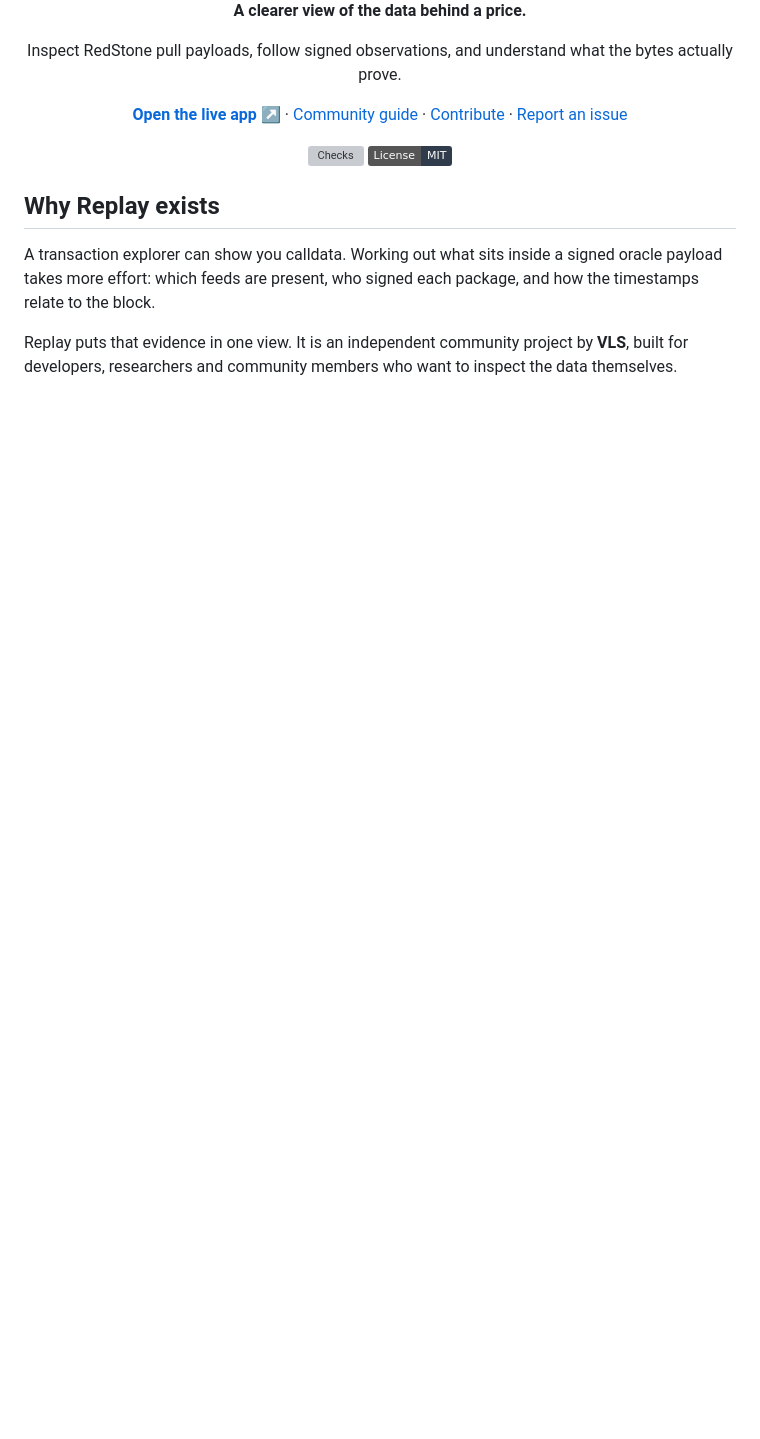
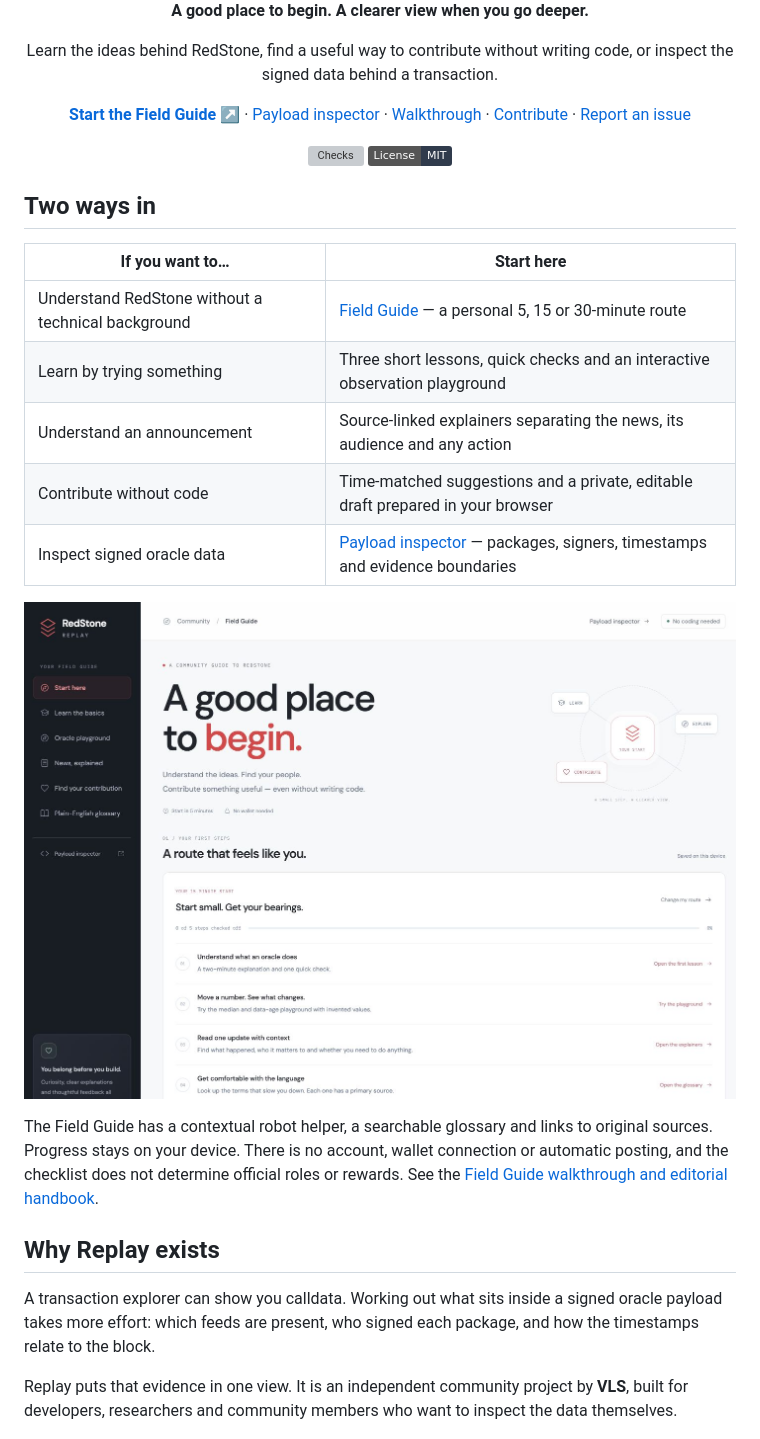
Before and after one commit to vlsss12/redstone-replay, a Markdown page: README.md, the part around one of its changes. Rendered like a GitHub page; pictures changed too: docs/assets/field-guide.png (added); badges without logos; blank space fills up the shorter version; grey boxes are pictures that could not be loaded.

Commit message:
Add a newcomer Field Guide with local learning routes and community contributions

```diff
--- a/README.md
+++ b/README.md
@@ -4,14 +4,28 @@
 
-**A clearer view of the data behind a price.**
+**A good place to begin. A clearer view when you go deeper.**
 
-Inspect RedStone pull payloads, follow signed observations, and understand what the bytes actually prove.
+Learn the ideas behind RedStone, find a useful way to contribute without writing code, or inspect the signed data behind a transaction.
 
-[**Open the live app ↗**](https://redstone-replay.vercel.app/) · [Community guide](docs/COMMUNITY_GUIDE.md) · [Contribute](CONTRIBUTING.md) · [Report an issue](https://github.com/vlsss12/redstone-replay/issues/new/choose)
+[**Start the Field Guide ↗**](https://redstone-replay.vercel.app/community/) · [Payload inspector](https://redstone-replay.vercel.app/) · [Walkthrough](docs/COMMUNITY_GUIDE.md) · [Contribute](CONTRIBUTING.md) · [Report an issue](https://github.com/vlsss12/redstone-replay/issues/new/choose)
 
 [![Checks](https://github.com/vlsss12/redstone-replay/actions/workflows/ci.yml/badge.svg)](https://github.com/vlsss12/redstone-replay/actions/workflows/ci.yml)
 [![License: MIT](https://img.shields.io/badge/License-MIT-303b4c.svg)](LICENSE)
 
 </div>
+
+## Two ways in
+
+| If you want to… | Start here |
+| --- | --- |
+| Understand RedStone without a technical background | [Field Guide](https://redstone-replay.vercel.app/community/) — a personal 5, 15 or 30-minute route |
+| Learn by trying something | Three short lessons, quick checks and an interactive observation playground |
+| Understand an announcement | Source-linked explainers separating the news, its audience and any action |
+| Contribute without code | Time-matched suggestions and a private, editable draft prepared in your browser |
+| Inspect signed oracle data | [Payload inspector](https://redstone-replay.vercel.app/) — packages, signers, timestamps and evidence boundaries |
+
+![RedStone Field Guide with a personal learning route](docs/assets/field-guide.png)
+
+The Field Guide has a contextual robot helper, a searchable glossary and links to original sources. Progress stays on your device. There is no account, wallet connection or automatic posting, and the checklist does not determine official roles or rewards. See the [Field Guide walkthrough and editorial handbook](docs/FIELD_GUIDE.md).
 
 ## Why Replay exists
 
```
Also changed, not shown: other parts of README.md (+5 -2 lines), CONTRIBUTING.md (+6 -0 lines), docs/COMMUNITY_GUIDE.md (+8 -0 lines), docs/FIELD_GUIDE.md (added, +82 -0 lines), docs/assets/field-guide-robot.png (added), 14 other files.
